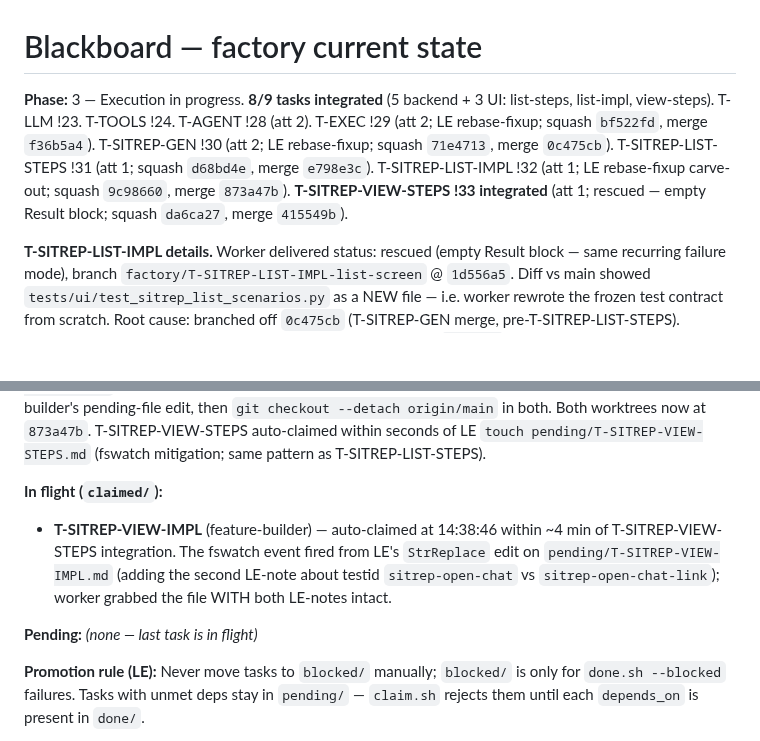
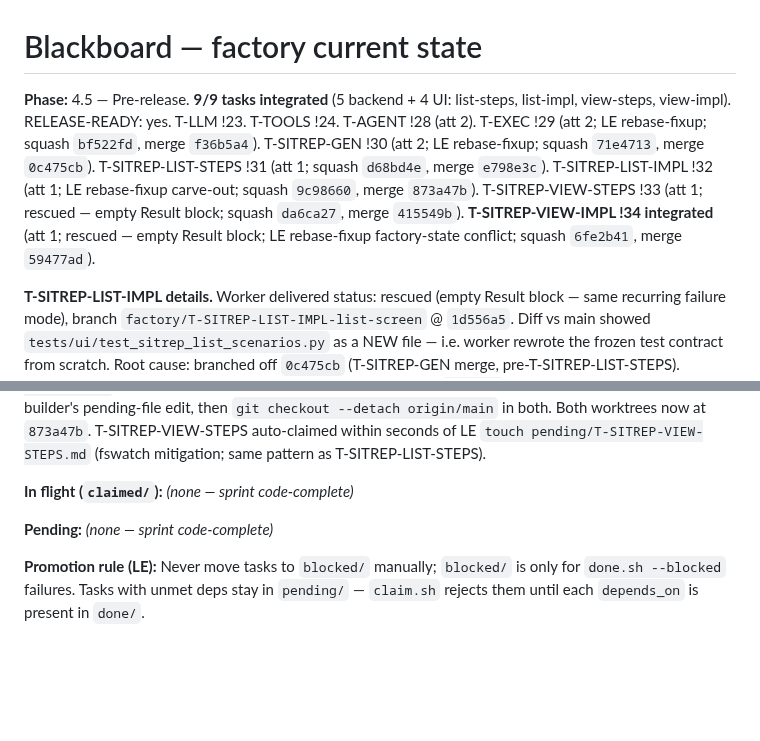
Before and after one commit to FeatureFactory-io/huginn, a Markdown page: factory/blackboard.md, 2 parts joined by grey strips. GitHub-like rendering; blank space fills up the shorter version.

Commit message:
factory: integrate T-SITREP-VIEW-IMPL (!34); Phase 3 → 4.5
Co-authored-by: Cursor <cursoragent@cursor.com>

```diff
--- a/factory/blackboard.md
+++ b/factory/blackboard.md
@@ -2,7 +2,7 @@
 
 <!-- LE edits this section in place -->
 
-**Phase:** 3 — Execution in progress. **8/9 tasks integrated** (5 backend + 3 UI: list-steps, list-impl, view-steps). T-LLM !23. T-TOOLS !24. T-AGENT !28 (att 2). T-EXEC !29 (att 2; LE rebase-fixup; squash `bf522fd`, merge `f36b5a4`). T-SITREP-GEN !30 (att 2; LE rebase-fixup; squash `71e4713`, merge `0c475cb`). T-SITREP-LIST-STEPS !31 (att 1; squash `d68bd4e`, merge `e798e3c`). T-SITREP-LIST-IMPL !32 (att 1; LE rebase-fixup carve-out; squash `9c98660`, merge `873a47b`). **T-SITREP-VIEW-STEPS !33 integrated** (att 1; rescued — empty Result block; squash `da6ca27`, merge `415549b`).
+**Phase:** 4.5 — Pre-release. **9/9 tasks integrated** (5 backend + 4 UI: list-steps, list-impl, view-steps, view-impl). RELEASE-READY: yes. T-LLM !23. T-TOOLS !24. T-AGENT !28 (att 2). T-EXEC !29 (att 2; LE rebase-fixup; squash `bf522fd`, merge `f36b5a4`). T-SITREP-GEN !30 (att 2; LE rebase-fixup; squash `71e4713`, merge `0c475cb`). T-SITREP-LIST-STEPS !31 (att 1; squash `d68bd4e`, merge `e798e3c`). T-SITREP-LIST-IMPL !32 (att 1; LE rebase-fixup carve-out; squash `9c98660`, merge `873a47b`). T-SITREP-VIEW-STEPS !33 (att 1; rescued — empty Result block; squash `da6ca27`, merge `415549b`). **T-SITREP-VIEW-IMPL !34 integrated** (att 1; rescued — empty Result block; LE rebase-fixup factory-state conflict; squash `6fe2b41`, merge `59477ad`).
 
 **T-SITREP-LIST-IMPL details.** Worker delivered status: rescued (empty Result block — same recurring failure mode), branch `factory/T-SITREP-LIST-IMPL-list-screen` @ `1d556a5`. Diff vs main showed `tests/ui/test_sitrep_list_scenarios.py` as a NEW file — i.e. worker rewrote the frozen test contract from scratch. Root cause: branched off `0c475cb` (T-SITREP-GEN merge, pre-T-SITREP-LIST-STEPS). Worker's tests differed from canonical T-SITREP-LIST-STEPS @ `0a5ea12` (different fixture shape — `Project` w/o `imported_by`; different docstring formatting; different assertion text on test 01). Standard rejection territory, but LE ran a sandbox experiment: pulled the 4 worker IMPL files (`ui/views/sitrep.py`, `ui/templates/ui/sitrep/list.html`, `ui/urls.py`, `ui/templates/ui/projects/detail.html`) onto a fresh branch off `origin/main` (with canonical tests in place) and ran `pytest tests/ui/test_sitrep_list_scenarios.py`: **17/19 GREEN** out of the box. Two failures, both fixable in carve-out (≤ 30 LoC):
 - **SITREP-LIST+FIND-08 (Row View action link)**: worker rendered `href="{{ sitrep_view_url|default:'#' }}"` (placeholder until T-SITREP-VIEW-IMPL lands), test asserts `f"/sitreps/{sitrep.pk}/"` substring in body. Hardcoded `/projects/{{ project.pk }}/sitreps/{{ r.id }}/` (the URL T-SITREP-VIEW-IMPL will register) in two template positions (row headline link + dropdown View item) — substring match works regardless of named-route presence; T-SITREP-VIEW-IMPL won't need to touch this template.
@@ -12,10 +12,9 @@ Total LE diff: 3 LoC across 2 files. Within carve-out (≤ 30 LoC, no new files,
 
 **Worktree resets (preventive).** Both worktrees were on stale checkouts post-merge: `feature-builder` on `factory/T-SITREP-LIST-IMPL-list-screen` (with the local pre-rebase commit `1d556a5`, modified pending file), `step-def-writer` on `factory/T-SITREP-LIST-STEPS-red-tests` HEAD=`3bf6116` (the un-squashed STEPS commit, NOT reachable from `origin/main` `873a47b`). Without resets, next worker `git checkout -b` would have inherited the orphan history → another base-poisoning cycle. Stashed feature-builder's pending-file edit, then `git checkout --detach origin/main` in both. Both worktrees now at `873a47b`. T-SITREP-VIEW-STEPS auto-claimed within seconds of LE `touch pending/T-SITREP-VIEW-STEPS.md` (fswatch mitigation; same pattern as T-SITREP-LIST-STEPS).
 
-**In flight (`claimed/`):**
-- **T-SITREP-VIEW-IMPL** (feature-builder) — auto-claimed at 14:38:46 within ~4 min of T-SITREP-VIEW-STEPS integration. The fswatch event fired from LE's `StrReplace` edit on `pending/T-SITREP-VIEW-IMPL.md` (adding the second LE-note about testid `sitrep-open-chat` vs `sitrep-open-chat-link`); worker grabbed the file WITH both LE-notes intact.
+**In flight (`claimed/`):** _(none — sprint code-complete)_
 
-**Pending:** _(none — last task is in flight)_
+**Pending:** _(none — sprint code-complete)_
 
 **Promotion rule (LE):** Never move tasks to `blocked/` manually; `blocked/` is only for `done.sh --blocked` failures. Tasks with unmet deps stay in `pending/` — `claim.sh` rejects them until each `depends_on` is present in `done/`.
 
```
Also changed, not shown: other parts of factory/blackboard.md (+10 -0 lines), 1 other file.
